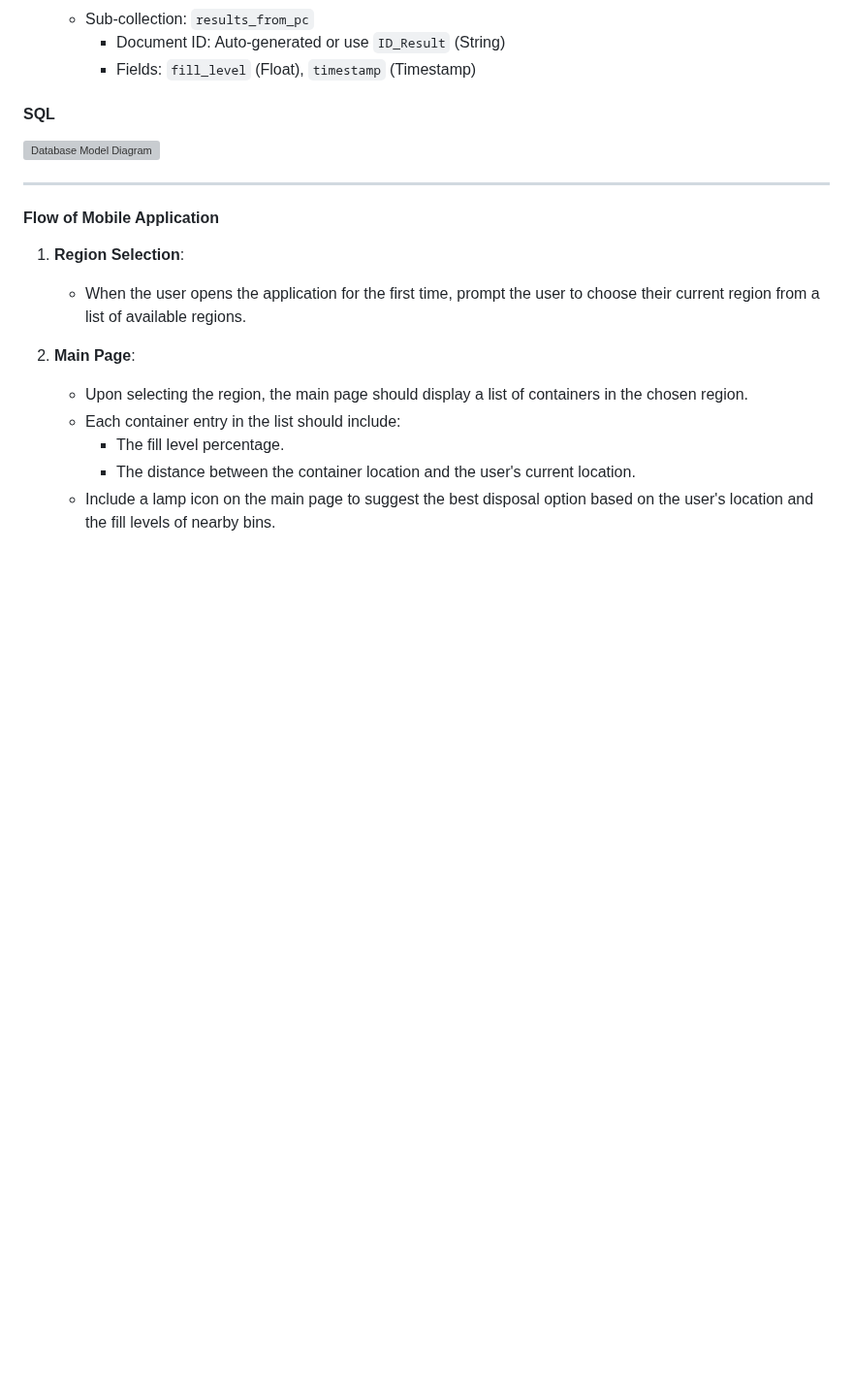
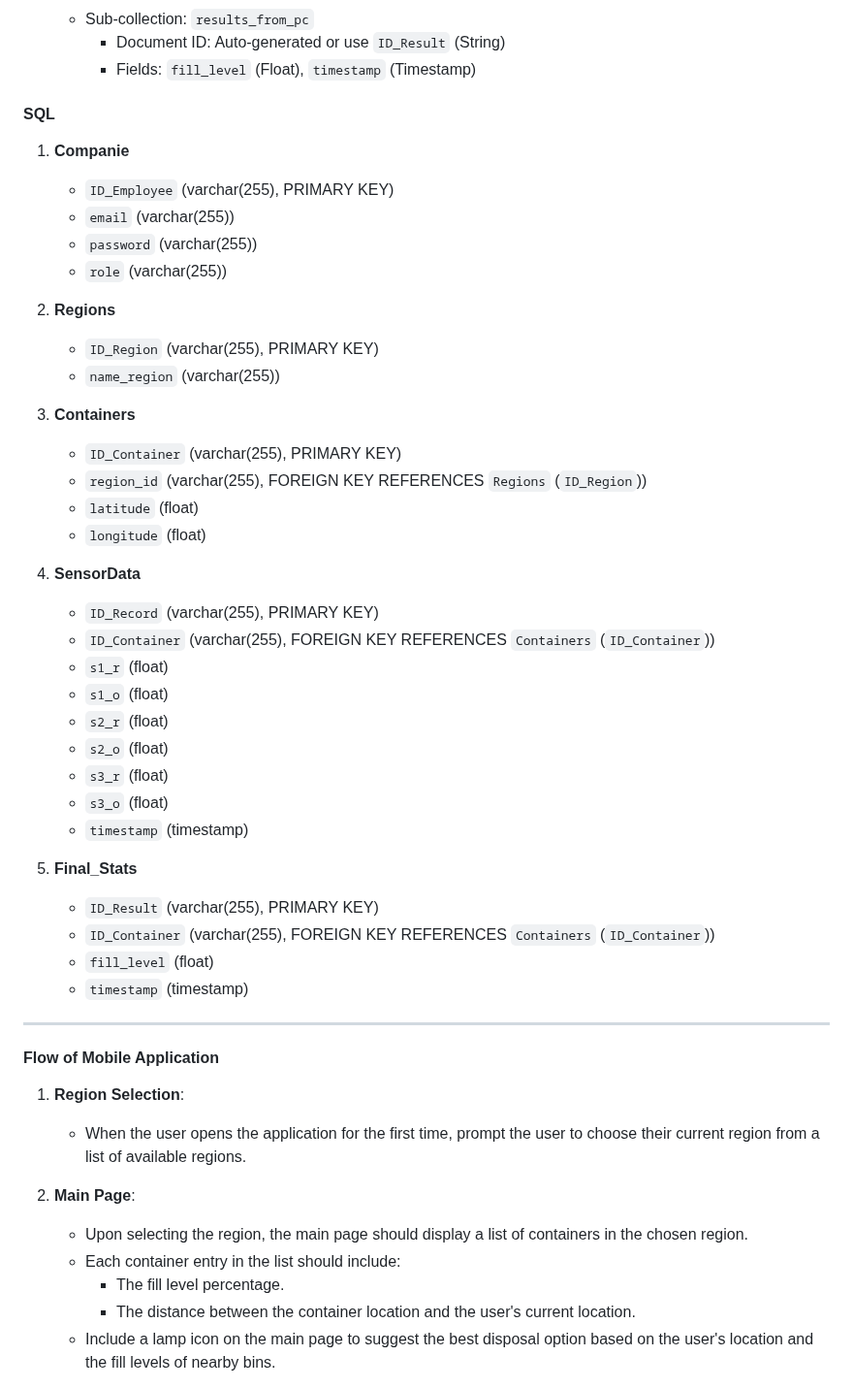
Before and after one commit to jmbmartins/IntelligentWasteManagementSystem, a Markdown page: README.md, the part around the change. Shown at 97% size. Drawn GitHub-style; blank space fills up the shorter version; grey boxes are pictures that could not be loaded.

```diff
--- a/README.md
+++ b/README.md
@@ -106,7 +106,39 @@ Metodology:
         -   Fields: `fill_level` (Float), `timestamp` (Timestamp)
 
 #### SQL
-![Database Model Diagram](https://github.com/jmbmartins/IntelligentWasteManagementSystem/blob/main/sql_db/db_model.png)
+
+1. **Companie**
+    - `ID_Employee` (varchar(255), PRIMARY KEY)
+    - `email` (varchar(255))
+    - `password` (varchar(255))
+    - `role` (varchar(255))
+
+2. **Regions**
+    - `ID_Region` (varchar(255), PRIMARY KEY)
+    - `name_region` (varchar(255))
+
+3. **Containers**
+    - `ID_Container` (varchar(255), PRIMARY KEY)
+    - `region_id` (varchar(255), FOREIGN KEY REFERENCES `Regions` (`ID_Region`))
+    - `latitude` (float)
+    - `longitude` (float)
+
+4. **SensorData**
+    - `ID_Record` (varchar(255), PRIMARY KEY)
+    - `ID_Container` (varchar(255), FOREIGN KEY REFERENCES `Containers` (`ID_Container`))
+    - `s1_r` (float)
+    - `s1_o` (float)
+    - `s2_r` (float)
+    - `s2_o` (float)
+    - `s3_r` (float)
+    - `s3_o` (float)
+    - `timestamp` (timestamp)
+
+5. **Final_Stats**
+    - `ID_Result` (varchar(255), PRIMARY KEY)
+    - `ID_Container` (varchar(255), FOREIGN KEY REFERENCES `Containers` (`ID_Container`))
+    - `fill_level` (float)
+    - `timestamp` (timestamp)
 
 
 ---------------------------------------------------------
```
